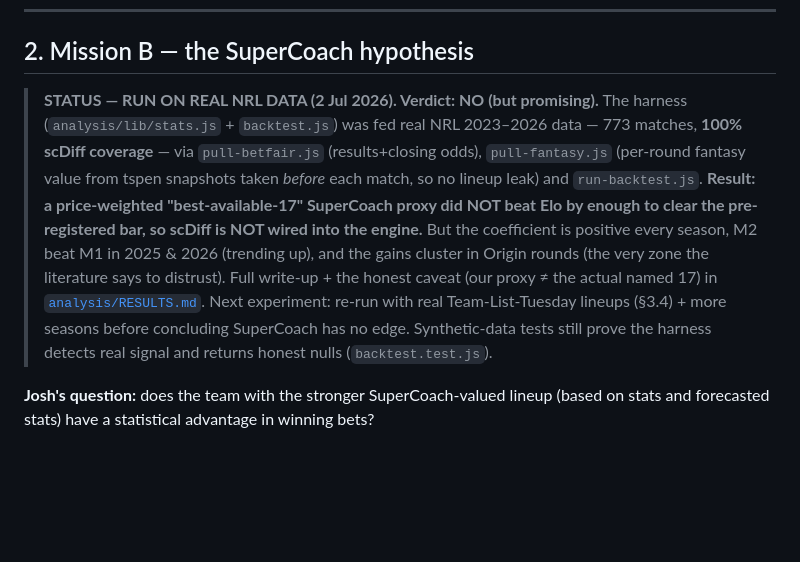
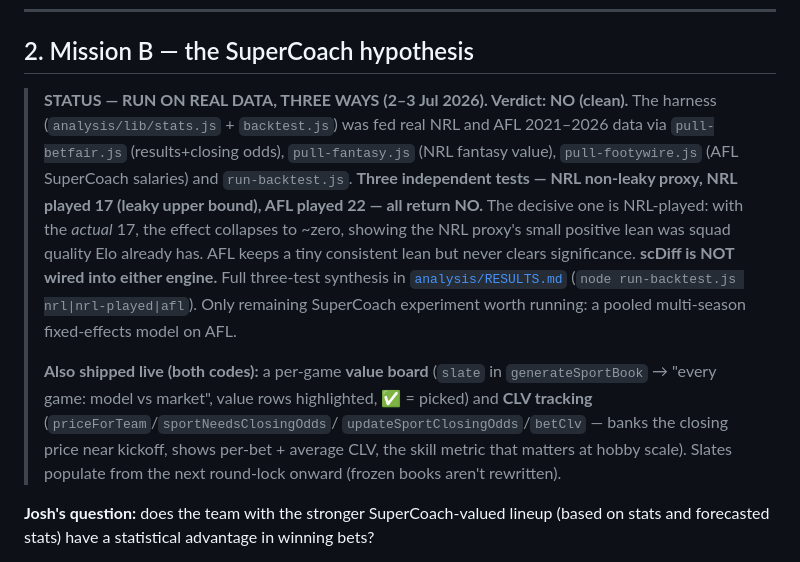
Before and after one commit to joshmcguiness/worldcup-sweepstake, a Markdown page: docs/OPUS-ROADMAP.md, the part around the change. GitHub-like rendering; blank space fills up the shorter version.

Commit message:
Roadmap: mark Mission B complete (3-test NO), value board + CLV live

```diff
--- a/docs/OPUS-ROADMAP.md
+++ b/docs/OPUS-ROADMAP.md
@@ -106,20 +106,25 @@ whole point: it will tell us empirically which disagreements are real.
 
 ## 2. Mission B — the SuperCoach hypothesis
 
-> **STATUS — RUN ON REAL NRL DATA (2 Jul 2026). Verdict: NO (but promising).**
-> The harness (`analysis/lib/stats.js` + `backtest.js`) was fed real NRL
-> 2023–2026 data — 773 matches, **100% scDiff coverage** — via `pull-betfair.js`
-> (results+closing odds), `pull-fantasy.js` (per-round fantasy value from tspen
-> snapshots taken *before* each match, so no lineup leak) and `run-backtest.js`.
-> **Result: a price-weighted "best-available-17" SuperCoach proxy did NOT beat
-> Elo by enough to clear the pre-registered bar, so scDiff is NOT wired into the
-> engine.** But the coefficient is positive every season, M2 beat M1 in 2025 &
-> 2026 (trending up), and the gains cluster in Origin rounds (the very zone the
-> literature says to distrust). Full write-up + the honest caveat (our proxy ≠
-> the actual named 17) in [`analysis/RESULTS.md`](../analysis/RESULTS.md). Next
-> experiment: re-run with real Team-List-Tuesday lineups (§3.4) + more seasons
-> before concluding SuperCoach has no edge. Synthetic-data tests still prove the
-> harness detects real signal and returns honest nulls (`backtest.test.js`).
+> **STATUS — RUN ON REAL DATA, THREE WAYS (2–3 Jul 2026). Verdict: NO (clean).**
+> The harness (`analysis/lib/stats.js` + `backtest.js`) was fed real NRL and AFL
+> 2021–2026 data via `pull-betfair.js` (results+closing odds), `pull-fantasy.js`
+> (NRL fantasy value), `pull-footywire.js` (AFL SuperCoach salaries) and
+> `run-backtest.js`. **Three independent tests — NRL non-leaky proxy, NRL played
+> 17 (leaky upper bound), AFL played 22 — all return NO.** The decisive one is
+> NRL-played: with the *actual* 17, the effect collapses to ~zero, showing the
+> NRL proxy's small positive lean was squad quality Elo already has. AFL keeps a
+> tiny consistent lean but never clears significance. **scDiff is NOT wired into
+> either engine.** Full three-test synthesis in [`analysis/RESULTS.md`](../analysis/RESULTS.md)
+> (`node run-backtest.js nrl|nrl-played|afl`). Only remaining SuperCoach
+> experiment worth running: a pooled multi-season fixed-effects model on AFL.
+>
+> **Also shipped live (both codes):** a per-game **value board** (`slate` in
+> `generateSportBook` → "every game: model vs market", value rows highlighted,
+> ✅ = picked) and **CLV tracking** (`priceForTeam`/`sportNeedsClosingOdds`/
+> `updateSportClosingOdds`/`betClv` — banks the closing price near kickoff, shows
+> per-bet + average CLV, the skill metric that matters at hobby scale). Slates
+> populate from the next round-lock onward (frozen books aren't rewritten).
 
 **Josh's question:** does the team with the stronger SuperCoach-valued lineup
 (based on stats and forecasted stats) have a statistical advantage in winning bets?
```
